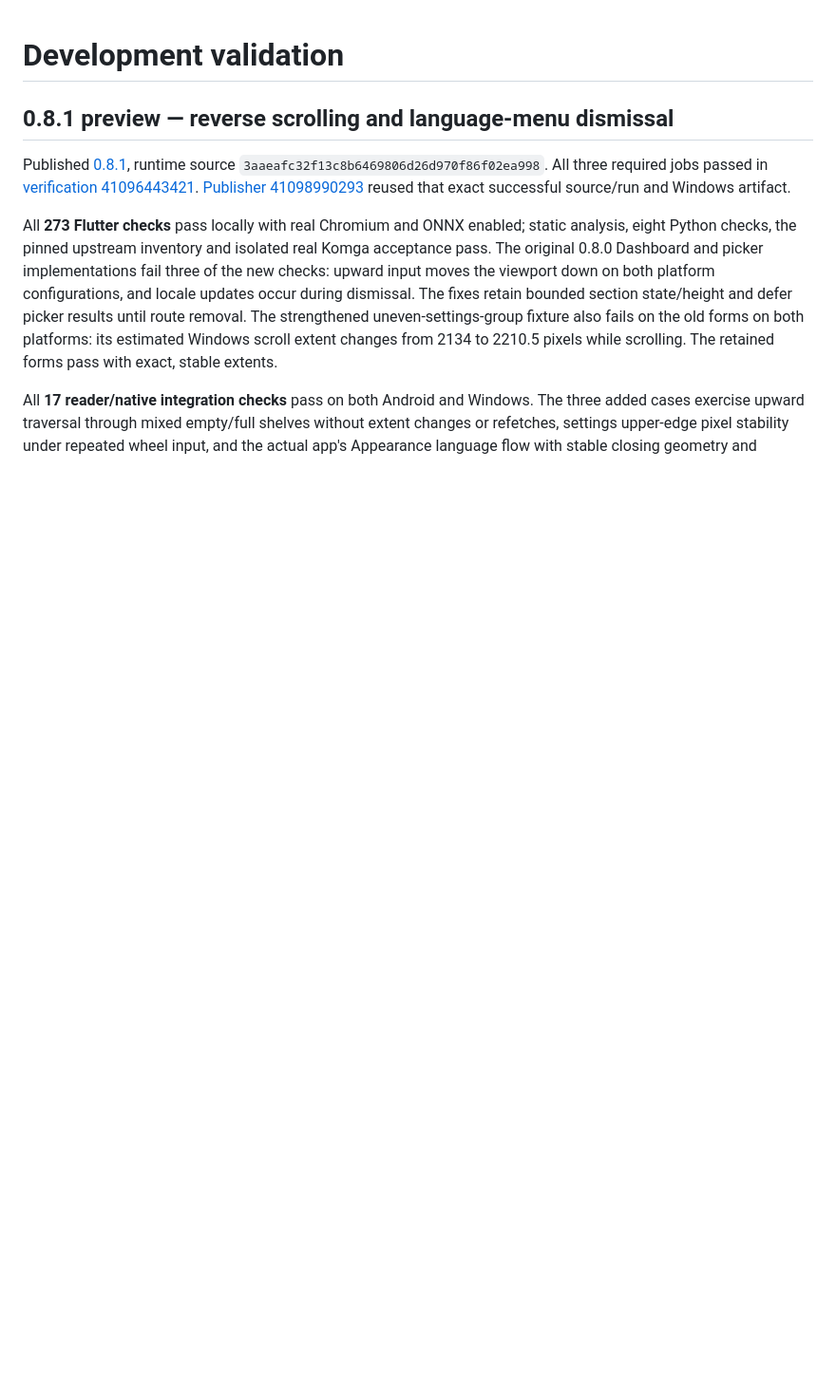
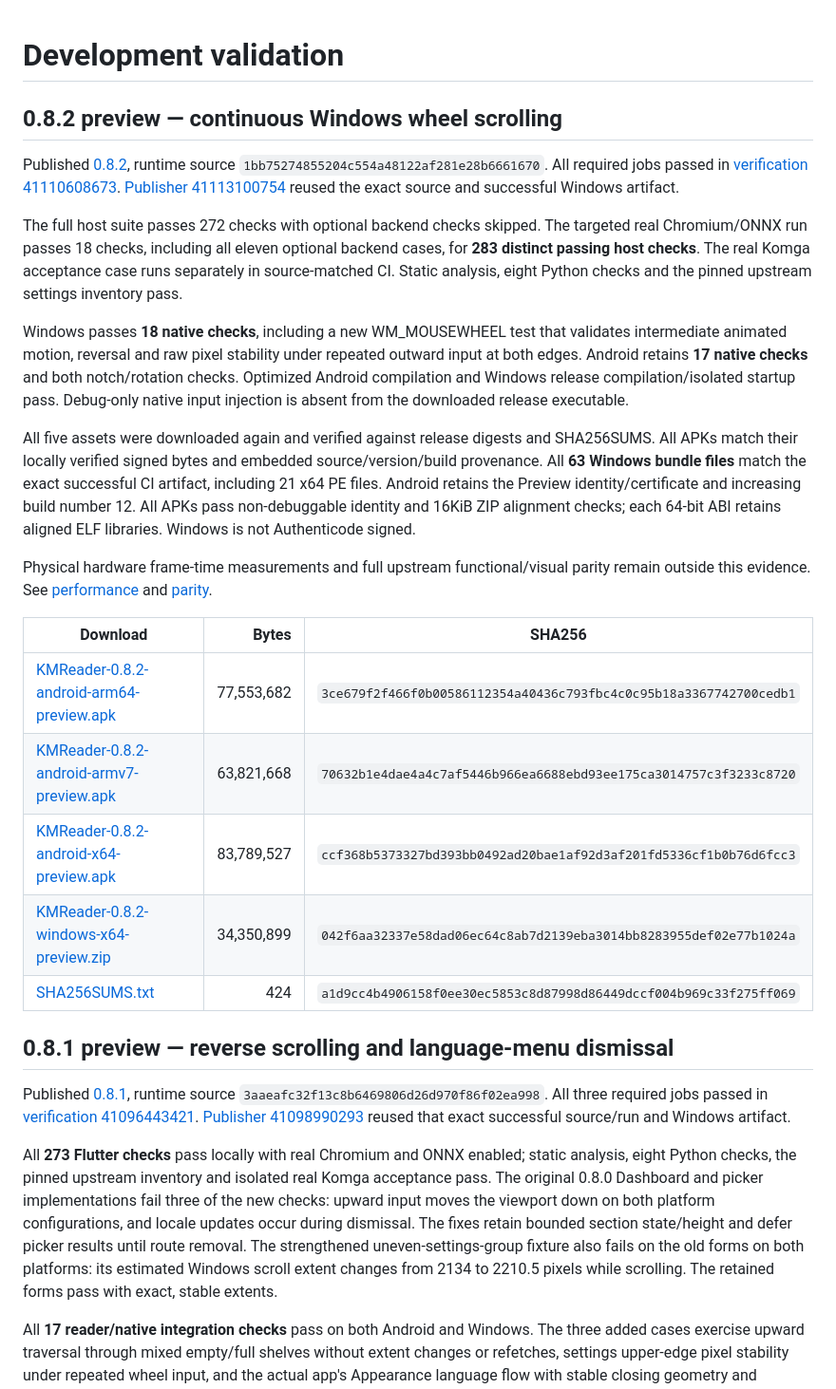
Before and after one commit to LeValue/KMReader-Porting, a Markdown page: docs/VALIDATION.md, the part around the change. Shown at 95% size. Rendered like a GitHub page; blank space fills up the shorter version.

```diff
--- a/docs/VALIDATION.md
+++ b/docs/VALIDATION.md
@@ -1,4 +1,42 @@
 # Development validation
+
+## 0.8.2 preview — continuous Windows wheel scrolling
+
+Published [0.8.2](https://github.com/LeValue/KMReader-Porting/releases/tag/v0.8.2-preview.1), runtime source `1bb75274855204c554a48122af281e28b6661670`.
+All required jobs passed in [verification 41110608673](https://github.com/LeValue/KMReader-Porting/actions/runs/41110608673).
+[Publisher 41113100754](https://github.com/LeValue/KMReader-Porting/actions/runs/41113100754) reused the exact source and successful Windows artifact.
+
+The full host suite passes 272 checks with optional backend checks skipped.
+The targeted real Chromium/ONNX run passes 18 checks, including all eleven
+optional backend cases, for **283 distinct passing host checks**. The real Komga
+acceptance case runs separately in source-matched CI. Static analysis, eight
+Python checks and the pinned upstream settings inventory pass.
+
+Windows passes **18 native checks**, including a new WM_MOUSEWHEEL test that
+validates intermediate animated motion, reversal and raw pixel stability under
+repeated outward input at both edges. Android retains **17 native checks** and
+both notch/rotation checks. Optimized Android compilation and Windows release
+compilation/isolated startup pass. Debug-only native input injection is absent
+from the downloaded release executable.
+
+All five assets were downloaded again and verified against release digests and
+SHA256SUMS. All APKs match their locally verified signed bytes and embedded
+source/version/build provenance. All **63 Windows bundle files**
+match the exact successful CI artifact, including 21 x64 PE files.
+Android retains the Preview identity/certificate and increasing build number 12.
+All APKs pass non-debuggable identity and 16KiB ZIP alignment checks; each 64-bit
+ABI retains aligned ELF libraries. Windows is not Authenticode signed.
+
+Physical hardware frame-time measurements and full upstream functional/visual
+parity remain outside this evidence. See [performance](PERFORMANCE.md) and [parity](PARITY.md).
+
+| Download | Bytes | SHA256 |
+|---|---:|---|
+| [KMReader-0.8.2-android-arm64-preview.apk](https://github.com/LeValue/KMReader-Porting/releases/download/v0.8.2-preview.1/KMReader-0.8.2-android-arm64-preview.apk) | 77,553,682 | `3ce679f2f466f0b00586112354a40436c793fbc4c0c95b18a3367742700cedb1` |
+| [KMReader-0.8.2-android-armv7-preview.apk](https://github.com/LeValue/KMReader-Porting/releases/download/v0.8.2-preview.1/KMReader-0.8.2-android-armv7-preview.apk) | 63,821,668 | `70632b1e4dae4a4c7af5446b966ea6688ebd93ee175ca3014757c3f3233c8720` |
+| [KMReader-0.8.2-android-x64-preview.apk](https://github.com/LeValue/KMReader-Porting/releases/download/v0.8.2-preview.1/KMReader-0.8.2-android-x64-preview.apk) | 83,789,527 | `ccf368b5373327bd393bb0492ad20bae1af92d3af201fd5336cf1b0b76d6fcc3` |
+| [KMReader-0.8.2-windows-x64-preview.zip](https://github.com/LeValue/KMReader-Porting/releases/download/v0.8.2-preview.1/KMReader-0.8.2-windows-x64-preview.zip) | 34,350,899 | `042f6aa32337e58dad06ec64c8ab7d2139eba3014bb8283955def02e77b1024a` |
+| [SHA256SUMS.txt](https://github.com/LeValue/KMReader-Porting/releases/download/v0.8.2-preview.1/SHA256SUMS.txt) | 424 | `a1d9cc4b4906158f0ee30ec5853c8d87998d86449dccf004b969c33f275ff069` |
 
 ## 0.8.1 preview — reverse scrolling and language-menu dismissal
 
```
Also changed, not shown: README.md (+3 -3 lines), docs/PERFORMANCE.md (+28 -0 lines).
